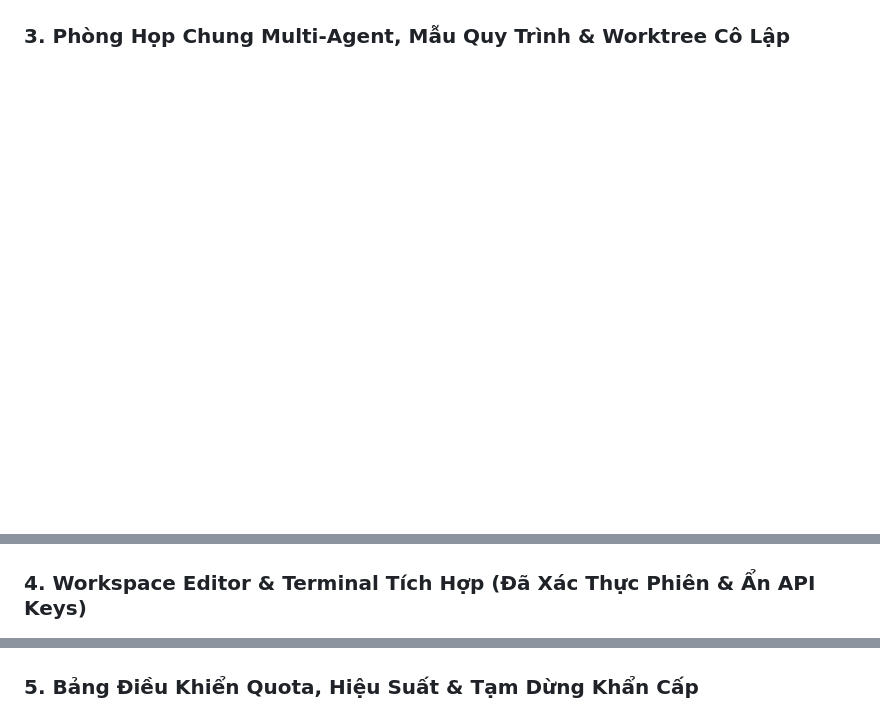
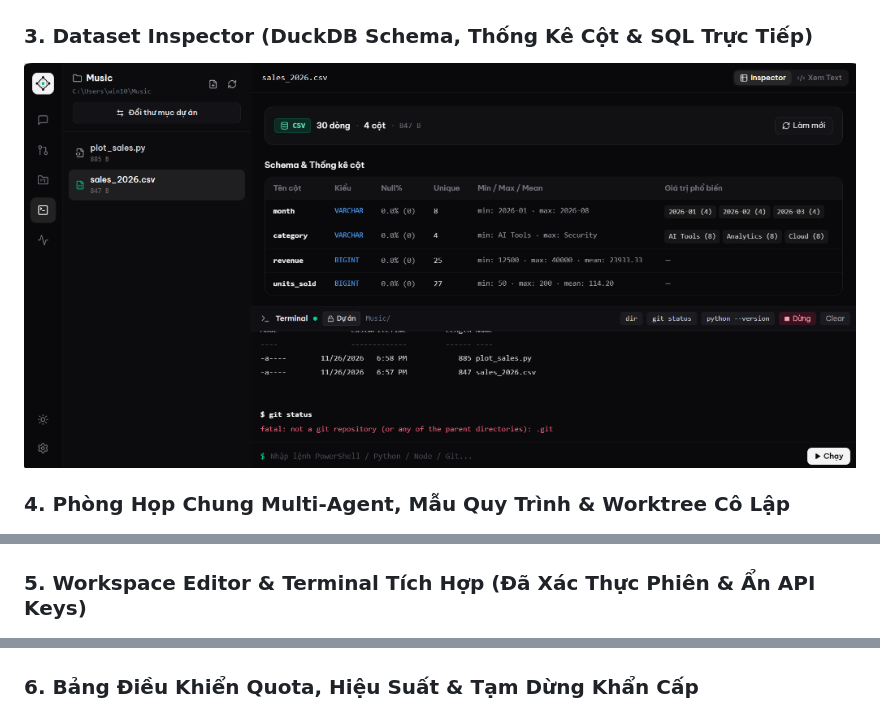
Before and after one commit to QuanDang317/DevAgent-Studio, a Markdown page: README.md, 3 parts joined by grey strips. Rendered like a GitHub page; pictures changed too: media/dataset-inspector.png (added); blank space fills up the shorter version.

Commit message:
docs: add DuckDB Dataset Inspector screenshot to showcase

```diff
--- a/README.md
+++ b/README.md
@@ -108,13 +108,16 @@ flowchart TD
 ### 2. Multi-Agent Thực Thi Chuỗi 4 Tool & Tạo File Artifacts Trực Tiếp Trong Chat
 ![Agent tạo file artifacts](./media/agent-artifacts-chat.jpg)
 
-### 3. Phòng Họp Chung Multi-Agent, Mẫu Quy Trình & Worktree Cô Lập
+### 3. Dataset Inspector (DuckDB Schema, Thống Kê Cột & SQL Trực Tiếp)
+![Dataset Inspector DuckDB](./media/dataset-inspector.png)
+
+### 4. Phòng Họp Chung Multi-Agent, Mẫu Quy Trình & Worktree Cô Lập
 ![Phòng họp chung Multi-Agent](./media/chat-workspace.jpg)
 
-### 4. Workspace Editor & Terminal Tích Hợp (Đã Xác Thực Phiên & Ẩn API Keys)
+### 5. Workspace Editor & Terminal Tích Hợp (Đã Xác Thực Phiên & Ẩn API Keys)
 ![Workspace và Terminal tích hợp](./media/workspace-terminal.png)
 
-### 5. Bảng Điều Khiển Quota, Hiệu Suất & Tạm Dừng Khẩn Cấp
+### 6. Bảng Điều Khiển Quota, Hiệu Suất & Tạm Dừng Khẩn Cấp
 ![Quota và Hiệu suất](./media/quota-dashboard.png)
 
 ---
```
